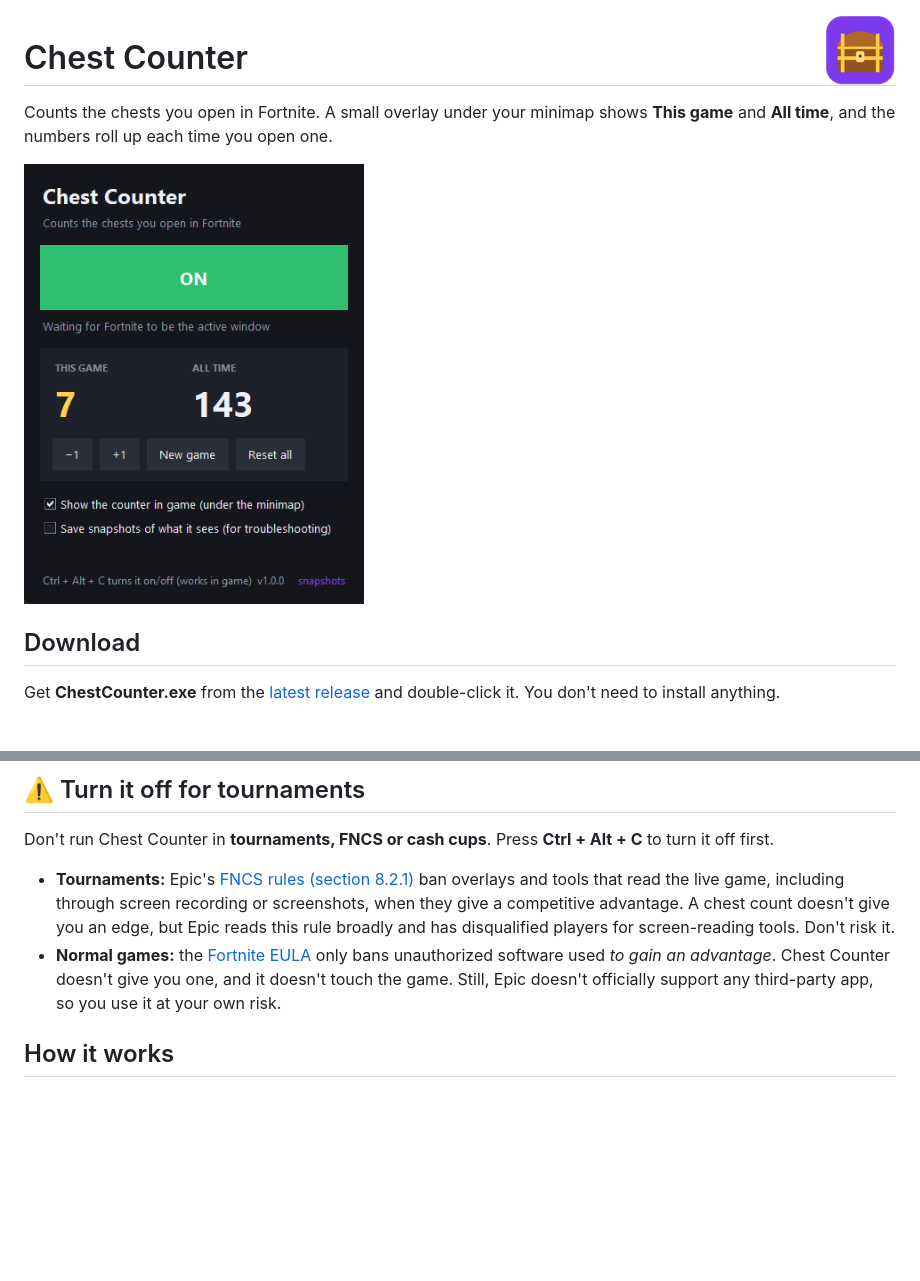
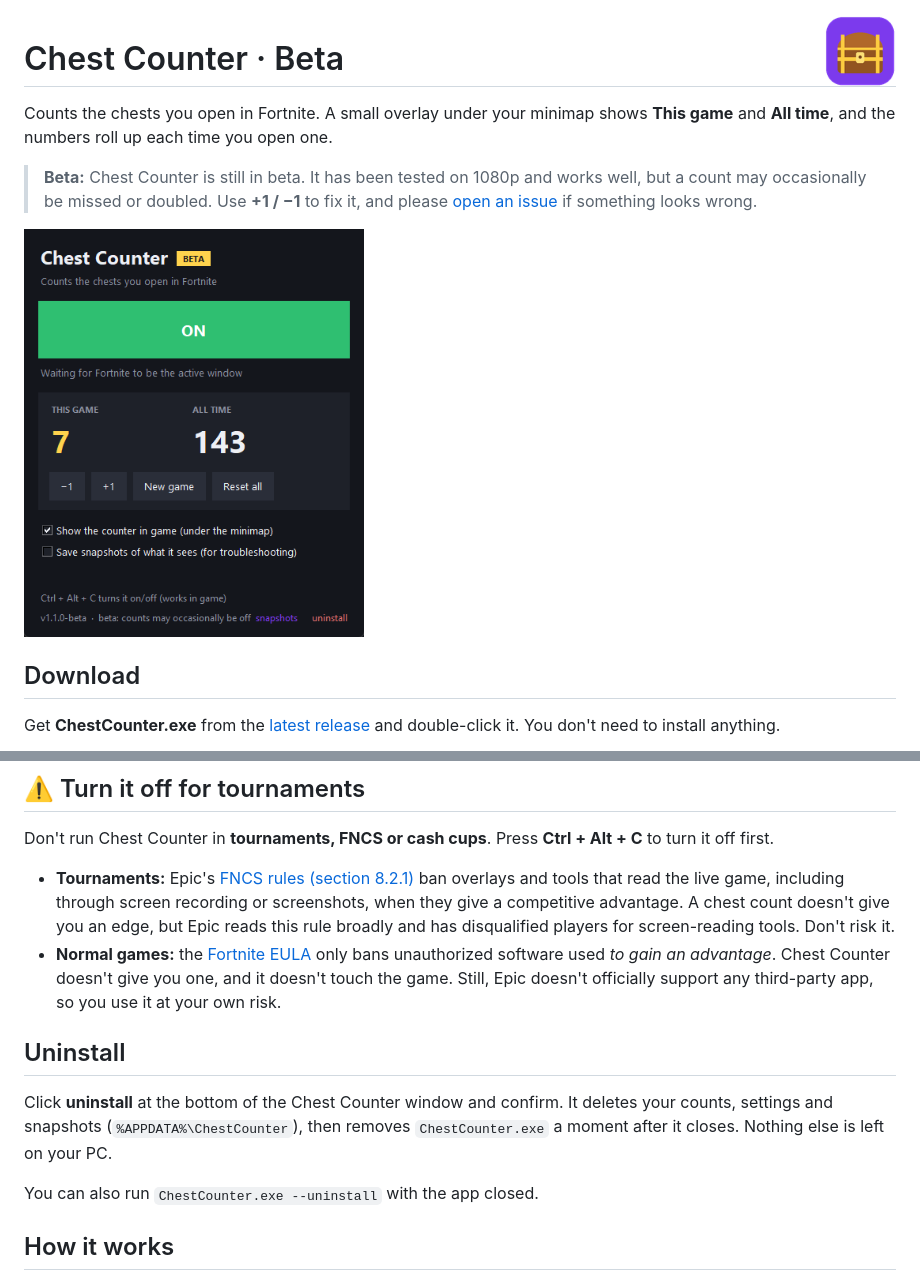
Before and after one commit to nickstearl-max/chest-counter, a Markdown page: README.md, 2 parts joined by grey strips. GitHub-like rendering; pictures changed too: docs/screenshot.png; blank space fills up the shorter version.

```diff
--- a/README.md
+++ b/README.md
@@ -1,8 +1,10 @@
 <img src="docs/icon.png" width="72" align="right" alt="">
 
-# Chest Counter
+# Chest Counter · Beta
 
 Counts the chests you open in Fortnite. A small overlay under your minimap shows **This game** and **All time**, and the numbers roll up each time you open one.
+
+> **Beta:** Chest Counter is still in beta. It has been tested on 1080p and works well, but a count may occasionally be missed or doubled. Use **+1 / −1** to fix it, and please [open an issue](../../issues) if something looks wrong.
 
 <img src="docs/screenshot.png" width="340" alt="Chest Counter window">
 
@@ -30,6 +32,11 @@ Don't run Chest Counter in **tournaments, FNCS or cash cups**. Press **Ctrl + Al
 
 - **Tournaments:** Epic's [FNCS rules (section 8.2.1)](https://www.fortnite.com/competitive/rules-guidelines/rules-library/fortnite-championship-series-fncs-2026-official-rules) ban overlays and tools that read the live game, including through screen recording or screenshots, when they give a competitive advantage. A chest count doesn't give you an edge, but Epic reads this rule broadly and has disqualified players for screen-reading tools. Don't risk it.
 - **Normal games:** the [Fortnite EULA](https://legal.epicgames.com/en-US/fortnite/eula) only bans unauthorized software used *to gain an advantage*. Chest Counter doesn't give you one, and it doesn't touch the game. Still, Epic doesn't officially support any third-party app, so you use it at your own risk.
+
+## Uninstall
+Click **uninstall** at the bottom of the Chest Counter window and confirm. It deletes your counts, settings and snapshots (`%APPDATA%\ChestCounter`), then removes `ChestCounter.exe` a moment after it closes. Nothing else is left on your PC.
+
+You can also run `ChestCounter.exe --uninstall` with the app closed.
 
 ## How it works
 When you open a chest, Fortnite shows a purple popup: **"+600 XP · CHEST"**. Chest Counter looks at that one small spot on the screen (280×140 pixels) every 0.6 seconds and recognises the word by its purple outline. Because it only looks at the outline, whatever is behind the popup doesn't matter.
```
Also changed, not shown: 2 other files.
